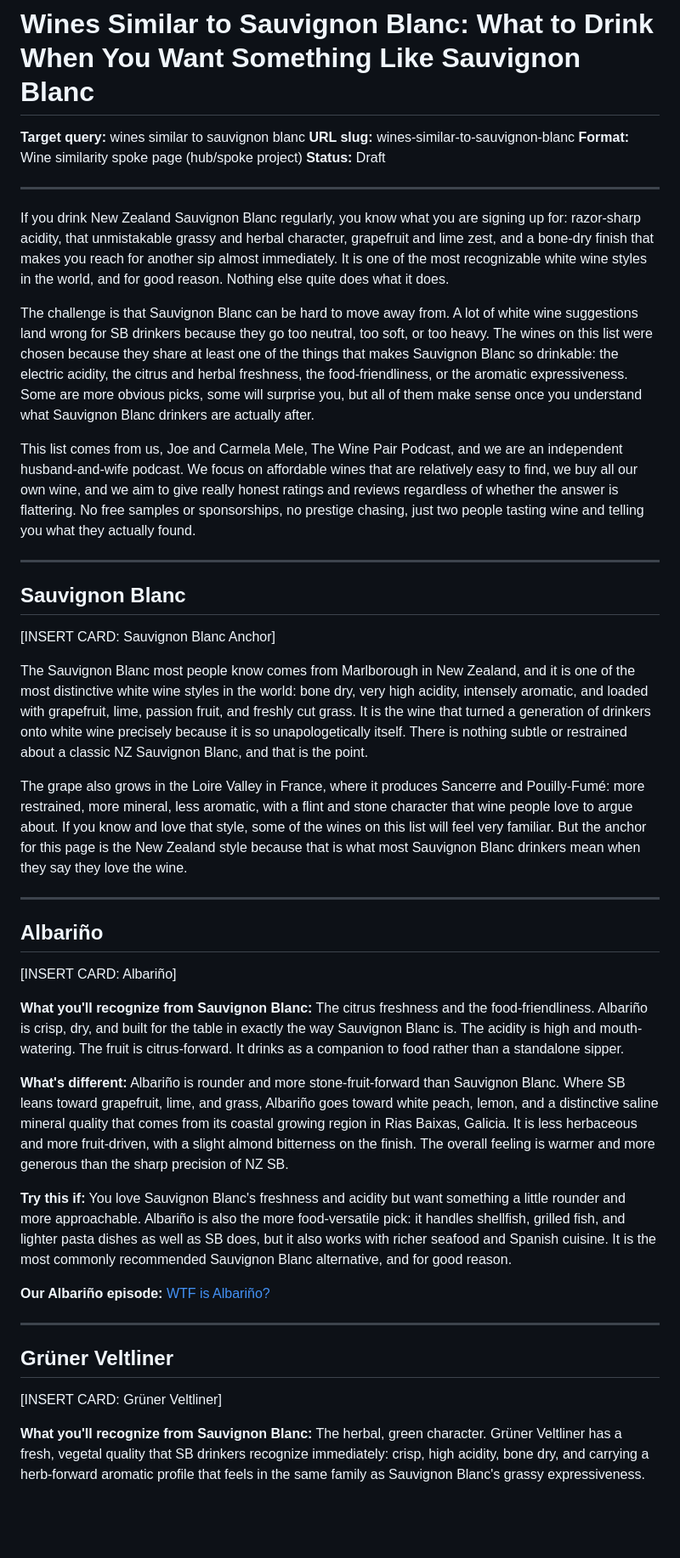
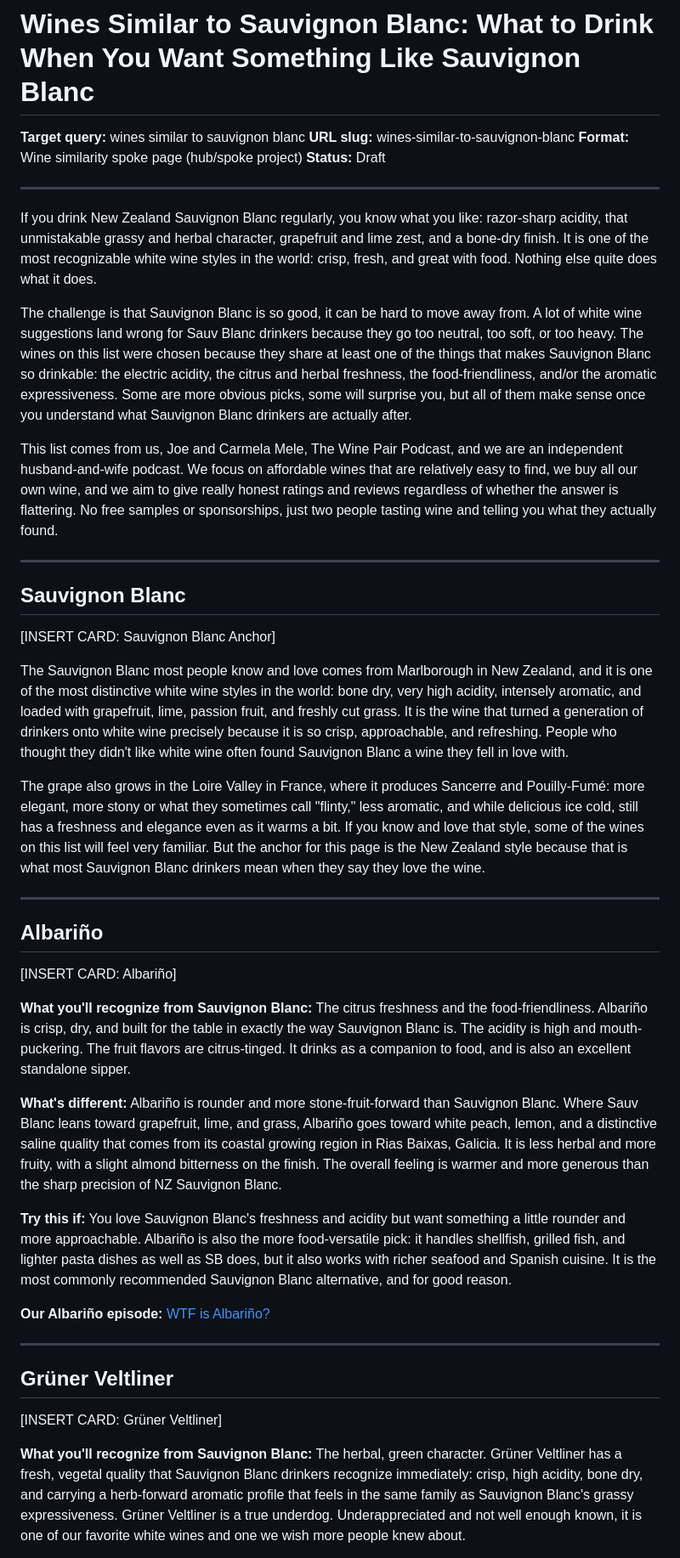
Before and after one commit to jammele/WinePairPodcast, a Markdown page: outputs/sauvignon-blanc-spoke.md, the part around one of its changes. Shown at 85% size. Rendered like a GitHub page; blank space fills up the shorter version.

Commit message:
Sync SB spoke to Joe's Beamly rewrite
Co-Authored-By: Claude Sonnet 4.6 <noreply@anthropic.com>

```diff
--- a/outputs/sauvignon-blanc-spoke.md
+++ b/outputs/sauvignon-blanc-spoke.md
@@ -7,11 +7,11 @@
 
 ---
 
-If you drink New Zealand Sauvignon Blanc regularly, you know what you are signing up for: razor-sharp acidity, that unmistakable grassy and herbal character, grapefruit and lime zest, and a bone-dry finish that makes you reach for another sip almost immediately. It is one of the most recognizable white wine styles in the world, and for good reason. Nothing else quite does what it does.
+If you drink New Zealand Sauvignon Blanc regularly, you know what you like: razor-sharp acidity, that unmistakable grassy and herbal character, grapefruit and lime zest, and a bone-dry finish. It is one of the most recognizable white wine styles in the world: crisp, fresh, and great with food. Nothing else quite does what it does.
 
-The challenge is that Sauvignon Blanc can be hard to move away from. A lot of white wine suggestions land wrong for SB drinkers because they go too neutral, too soft, or too heavy. The wines on this list were chosen because they share at least one of the things that makes Sauvignon Blanc so drinkable: the electric acidity, the citrus and herbal freshness, the food-friendliness, or the aromatic expressiveness. Some are more obvious picks, some will surprise you, but all of them make sense once you understand what Sauvignon Blanc drinkers are actually after.
+The challenge is that Sauvignon Blanc is so good, it can be hard to move away from. A lot of white wine suggestions land wrong for Sauv Blanc drinkers because they go too neutral, too soft, or too heavy. The wines on this list were chosen because they share at least one of the things that makes Sauvignon Blanc so drinkable: the electric acidity, the citrus and herbal freshness, the food-friendliness, and/or the aromatic expressiveness. Some are more obvious picks, some will surprise you, but all of them make sense once you understand what Sauvignon Blanc drinkers are actually after.
 
-This list comes from us, Joe and Carmela Mele, The Wine Pair Podcast, and we are an independent husband-and-wife podcast. We focus on affordable wines that are relatively easy to find, we buy all our own wine, and we aim to give really honest ratings and reviews regardless of whether the answer is flattering. No free samples or sponsorships, no prestige chasing, just two people tasting wine and telling you what they actually found.
+This list comes from us, Joe and Carmela Mele, The Wine Pair Podcast, and we are an independent husband-and-wife podcast. We focus on affordable wines that are relatively easy to find, we buy all our own wine, and we aim to give really honest ratings and reviews regardless of whether the answer is flattering. No free samples or sponsorships, just two people tasting wine and telling you what they actually found.
 
 ---
 
@@ -19,9 +19,9 @@ This list comes from us, Joe and Carmela Mele, The Wine Pair Podcast, and we are
 
 [INSERT CARD: Sauvignon Blanc Anchor]
 
-The Sauvignon Blanc most people know comes from Marlborough in New Zealand, and it is one of the most distinctive white wine styles in the world: bone dry, very high acidity, intensely aromatic, and loaded with grapefruit, lime, passion fruit, and freshly cut grass. It is the wine that turned a generation of drinkers onto white wine precisely because it is so unapologetically itself. There is nothing subtle or restrained about a classic NZ Sauvignon Blanc, and that is the point.
+The Sauvignon Blanc most people know and love comes from Marlborough in New Zealand, and it is one of the most distinctive white wine styles in the world: bone dry, very high acidity, intensely aromatic, and loaded with grapefruit, lime, passion fruit, and freshly cut grass. It is the wine that turned a generation of drinkers onto white wine precisely because it is so crisp, approachable, and refreshing. People who thought they didn't like white wine often found Sauvignon Blanc a wine they fell in love with.
 
-The grape also grows in the Loire Valley in France, where it produces Sancerre and Pouilly-Fumé: more restrained, more mineral, less aromatic, with a flint and stone character that wine people love to argue about. If you know and love that style, some of the wines on this list will feel very familiar. But the anchor for this page is the New Zealand style because that is what most Sauvignon Blanc drinkers mean when they say they love the wine.
+The grape also grows in the Loire Valley in France, where it produces Sancerre and Pouilly-Fumé: more elegant, more stony or what they sometimes call "flinty," less aromatic, and while delicious ice cold, still has a freshness and elegance even as it warms a bit. If you know and love that style, some of the wines on this list will feel very familiar. But the anchor for this page is the New Zealand style because that is what most Sauvignon Blanc drinkers mean when they say they love the wine.
 
 ---
 
@@ -29,9 +29,9 @@ The grape also grows in the Loire Valley in France, where it produces Sancerre a
 
 [INSERT CARD: Albariño]
 
-**What you'll recognize from Sauvignon Blanc:** The citrus freshness and the food-friendliness. Albariño is crisp, dry, and built for the table in exactly the way Sauvignon Blanc is. The acidity is high and mouth-watering. The fruit is citrus-forward. It drinks as a companion to food rather than a standalone sipper.
+**What you'll recognize from Sauvignon Blanc:** The citrus freshness and the food-friendliness. Albariño is crisp, dry, and built for the table in exactly the way Sauvignon Blanc is. The acidity is high and mouth-puckering. The fruit flavors are citrus-tinged. It drinks as a companion to food, and is also an excellent standalone sipper.
 
-**What's different:** Albariño is rounder and more stone-fruit-forward than Sauvignon Blanc. Where SB leans toward grapefruit, lime, and grass, Albariño goes toward white peach, lemon, and a distinctive saline mineral quality that comes from its coastal growing region in Rias Baixas, Galicia. It is less herbaceous and more fruit-driven, with a slight almond bitterness on the finish. The overall feeling is warmer and more generous than the sharp precision of NZ SB.
+**What's different:** Albariño is rounder and more stone-fruit-forward than Sauvignon Blanc. Where Sauv Blanc leans toward grapefruit, lime, and grass, Albariño goes toward white peach, lemon, and a distinctive saline quality that comes from its coastal growing region in Rias Baixas, Galicia. It is less herbal and more fruity, with a slight almond bitterness on the finish. The overall feeling is warmer and more generous than the sharp precision of NZ Sauvignon Blanc.
 
 **Try this if:** You love Sauvignon Blanc's freshness and acidity but want something a little rounder and more approachable. Albariño is also the more food-versatile pick: it handles shellfish, grilled fish, and lighter pasta dishes as well as SB does, but it also works with richer seafood and Spanish cuisine. It is the most commonly recommended Sauvignon Blanc alternative, and for good reason.
 
@@ -43,5 +43,5 @@ The grape also grows in the Loire Valley in France, where it produces Sancerre a
 
 [INSERT CARD: Grüner Veltliner]
 
-**What you'll recognize from Sauvignon Blanc:** The herbal, green character. Grüner Veltliner has a fresh, vegetal quality that SB drinkers recognize immediately: crisp, high acidity, bone dry, and carrying a herb-forward aromatic profile that feels in the same family as Sauvignon Blanc's grassy expressiveness.
+**What you'll recognize from Sauvignon Blanc:** The herbal, green character. Grüner Veltliner has a fresh, vegetal quality that Sauvignon Blanc drinkers recognize immediately: crisp, high acidity, bone dry, and carrying a herb-forward aromatic profile that feels in the same family as Sauvignon Blanc's grassy expressiveness. Grüner Veltliner is a true underdog. Underappreciated and not well enough known, it is one of our favorite white wines and one we wish more people knew about.
 
```
Also changed, not shown: other parts of outputs/sauvignon-blanc-spoke.md (+17 -16 lines).
